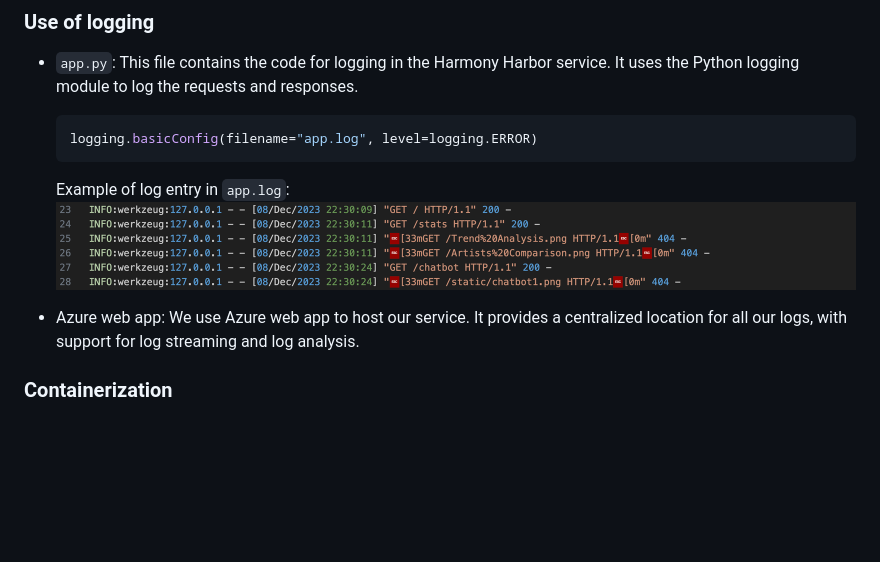
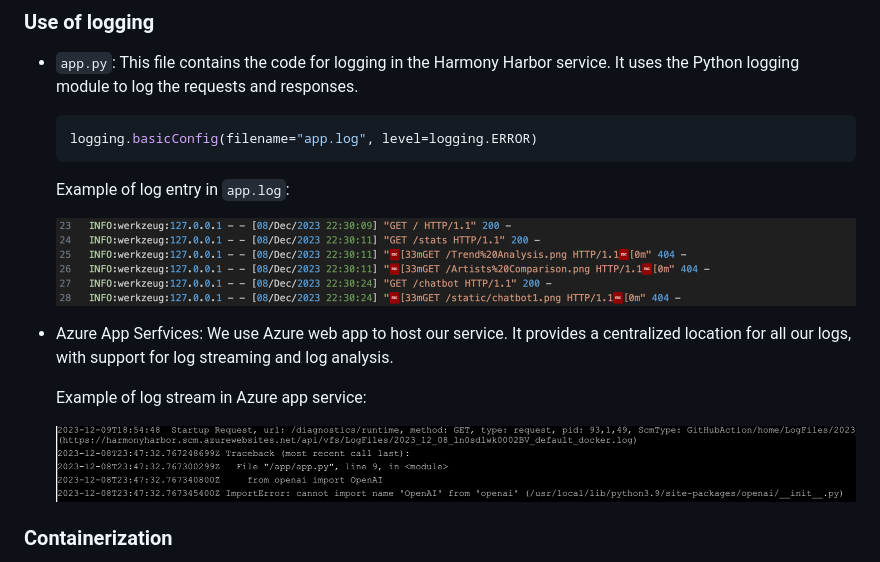
Before and after one commit to minlingz/HarmonyHarbor, a Markdown page: README.MD, the part around the change. Rendered like a GitHub page; pictures changed too: images/App_log_strem.png (added); blank space fills up the shorter version.

Commit message:
Update logging in readme

````diff
--- a/README.MD
+++ b/README.MD
@@ -71,9 +71,14 @@ Harmony Harbor is a microservice-based web application capable of analyzing and
     ```
 
     Example of log entry in `app.log`:
+
     ![Alt text](images/app_log.png)
 
-* Azure web app: We use Azure web app to host our service. It provides a centralized location for all our logs, with support for log streaming and log analysis.
+* Azure App Serfvices: We use Azure web app to host our service. It provides a centralized location for all our logs, with support for log streaming and log analysis.
+
+    Example of log stream in Azure app service:
+
+    ![Alt text](images/App_log_strem.png)
 
 ### Containerization
 * `Dockerfile`: This file is used to build the Docker image for the Harmony Harbor service. It uses the Python base image, installs the Python dependencies, and copies the source code into the image.
````
Also changed, not shown: Artists Comparison.png (added), Trend Analysis.png (added).
